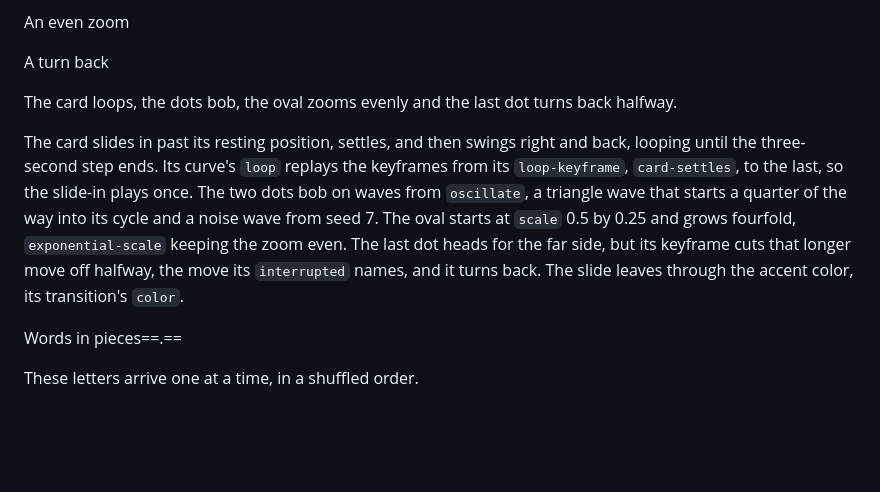
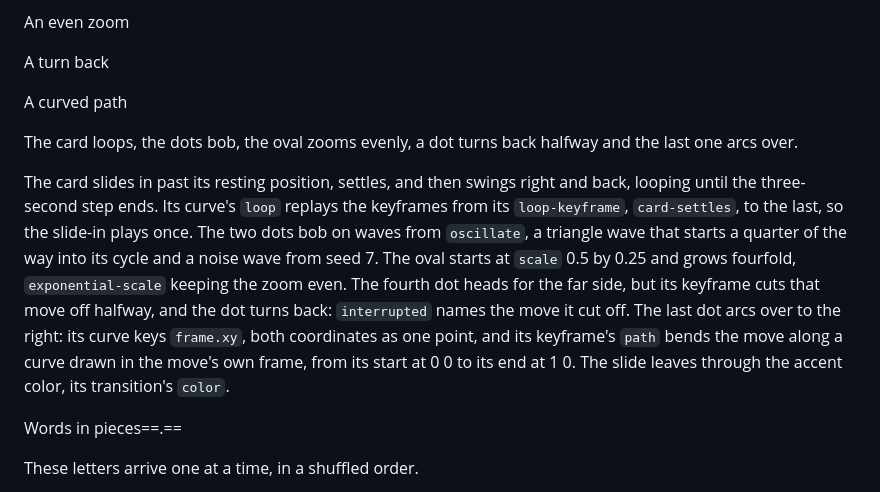
Before and after one commit to markdownpoint/format, a Markdown page: examples/motion/slides.md, the part around the change. GitHub-like rendering; blank space fills up the shorter version.

Commit message:
Publish from MarkdownPoint 5bbdfe8a

```diff
--- a/examples/motion/slides.md
+++ b/examples/motion/slides.md
@@ -75,11 +75,14 @@ An even zoom
 <!-- text: label-turn -->
 A turn back
 
+<!-- text: label-path -->
+A curved path
+
 <!-- text: caption -->
-The card loops, the dots bob, the oval zooms evenly and the last dot turns back halfway.
+The card loops, the dots bob, the oval zooms evenly, a dot turns back halfway and the last one arcs over.
 
 <!-- notes -->
-The card slides in past its resting position, settles, and then swings right and back, looping until the three-second step ends. Its curve's `loop` replays the keyframes from its `loop-keyframe`, `card-settles`, to the last, so the slide-in plays once. The two dots bob on waves from `oscillate`, a triangle wave that starts a quarter of the way into its cycle and a noise wave from seed 7. The oval starts at `scale` 0.5 by 0.25 and grows fourfold, `exponential-scale` keeping the zoom even. The last dot heads for the far side, but its keyframe cuts that longer move off halfway, the move its `interrupted` names, and it turns back. The slide leaves through the accent color, its transition's `color`.
+The card slides in past its resting position, settles, and then swings right and back, looping until the three-second step ends. Its curve's `loop` replays the keyframes from its `loop-keyframe`, `card-settles`, to the last, so the slide-in plays once. The two dots bob on waves from `oscillate`, a triangle wave that starts a quarter of the way into its cycle and a noise wave from seed 7. The oval starts at `scale` 0.5 by 0.25 and grows fourfold, `exponential-scale` keeping the zoom even. The fourth dot heads for the far side, but its keyframe cuts that move off halfway, and the dot turns back: `interrupted` names the move it cut off. The last dot arcs over to the right: its curve keys `frame.xy`, both coordinates as one point, and its keyframe's `path` bends the move along a curve drawn in the move's own frame, from its start at 0 0 to its end at 1 0. The slide leaves through the accent color, its transition's `color`.
 
 <!-- slide: words -->
 
```
Also changed, not shown: mdpoint-file.md (+1 -1 lines), images/motion-keyframes.png, 1 other file.
